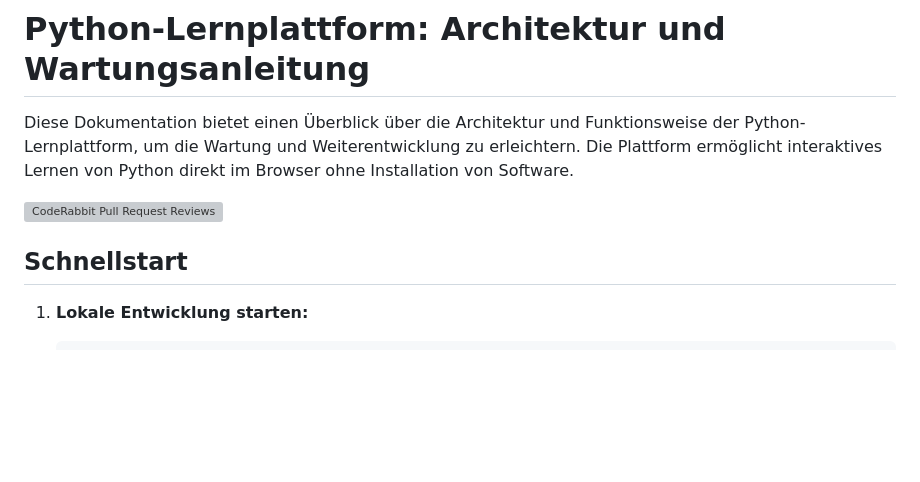
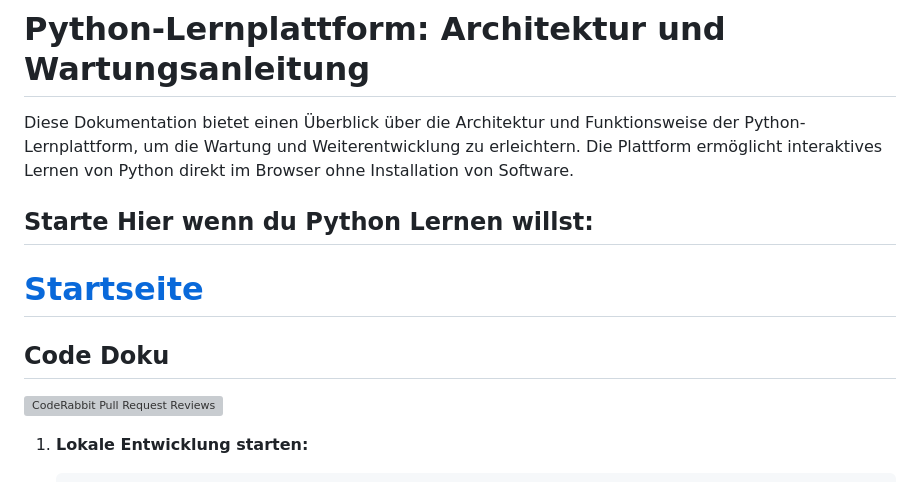
Before and after one commit to vsvito420/python3, a Markdown page: README.md, the part around the change. GitHub-like rendering; blank space fills up the shorter version; grey boxes are pictures that could not be loaded.

````diff
--- a/README.md
+++ b/README.md
@@ -2,9 +2,15 @@
 
 Diese Dokumentation bietet einen Überblick über die Architektur und Funktionsweise der Python-Lernplattform, um die Wartung und Weiterentwicklung zu erleichtern. Die Plattform ermöglicht interaktives Lernen von Python direkt im Browser ohne Installation von Software.
 
+## Starte Hier wenn du Python Lernen willst:
+
+# [**Startseite**](./python-docs/Kapitel_0/Anfang_Lese_Mich.md)
+
+
+## Code Doku
+
 ![CodeRabbit Pull Request Reviews](https://img.shields.io/coderabbit/prs/github/vsvito420/python3?utm_source=oss&utm_medium=github&utm_campaign=vsvito420%2Fpython3&labelColor=171717&color=FF570A&link=https%3A%2F%2Fcoderabbit.ai&label=CodeRabbit+Reviews)
 
-## Schnellstart
 
 1. **Lokale Entwicklung starten:**
    ```bash
````
Also changed, not shown: python-docs/Kapitel_0/Anfang_Lese_Mich.md (+20 -14 lines).
